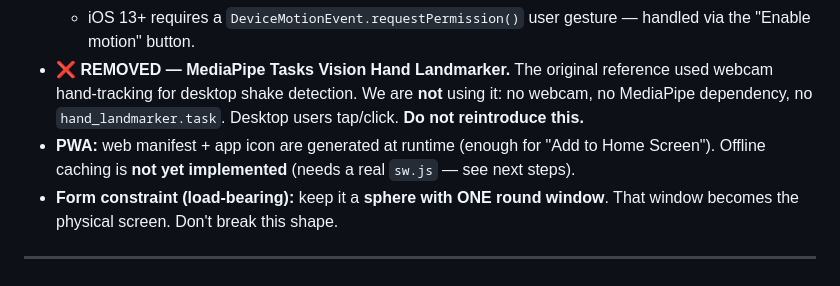
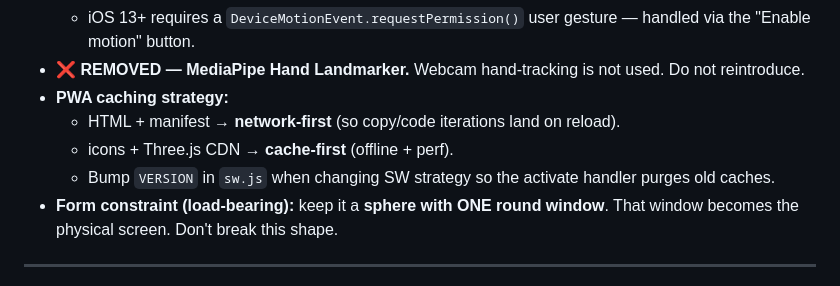
Before and after one commit to janicechang2016/magic-8-ball, a Markdown page: CLAUDE.md, the part around one of its changes. Rendered like a GitHub page.

```diff
--- a/CLAUDE.md
+++ b/CLAUDE.md
@@ -29,6 +57,9 @@ with the physical build in mind.
   - iOS 13+ requires a `DeviceMotionEvent.requestPermission()` user gesture — handled via the "Enable motion" button.
-- **❌ REMOVED — MediaPipe Tasks Vision Hand Landmarker.** The original reference used webcam hand-tracking for desktop shake detection. We are **not** using it: no webcam, no MediaPipe dependency, no `hand_landmarker.task`. Desktop users tap/click. **Do not reintroduce this.**
-- **PWA:** web manifest + app icon are generated at runtime (enough for "Add to Home Screen"). Offline caching is **not yet implemented** (needs a real `sw.js` — see next steps).
+- **❌ REMOVED — MediaPipe Hand Landmarker.** Webcam hand-tracking is not used. Do not reintroduce.
+- **PWA caching strategy:**
+  - HTML + manifest → **network-first** (so copy/code iterations land on reload).
+  - icons + Three.js CDN → **cache-first** (offline + perf).
+  - Bump `VERSION` in `sw.js` when changing SW strategy so the activate handler purges old caches.
 - **Form constraint (load-bearing):** keep it a **sphere with ONE round window**. That window becomes the physical screen. Don't break this shape.
 
 ---
```
Also changed, not shown: other parts of CLAUDE.md (+61 -52 lines).
